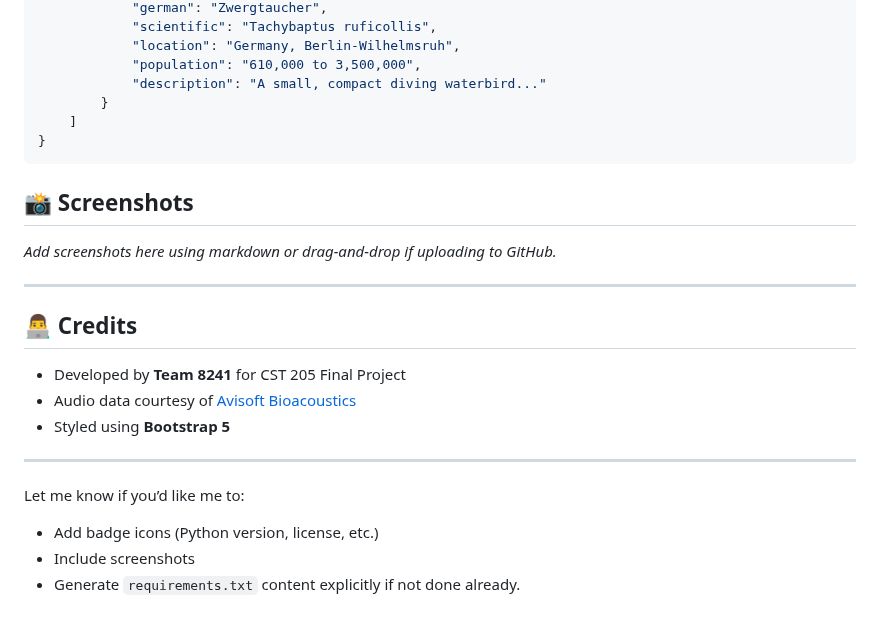
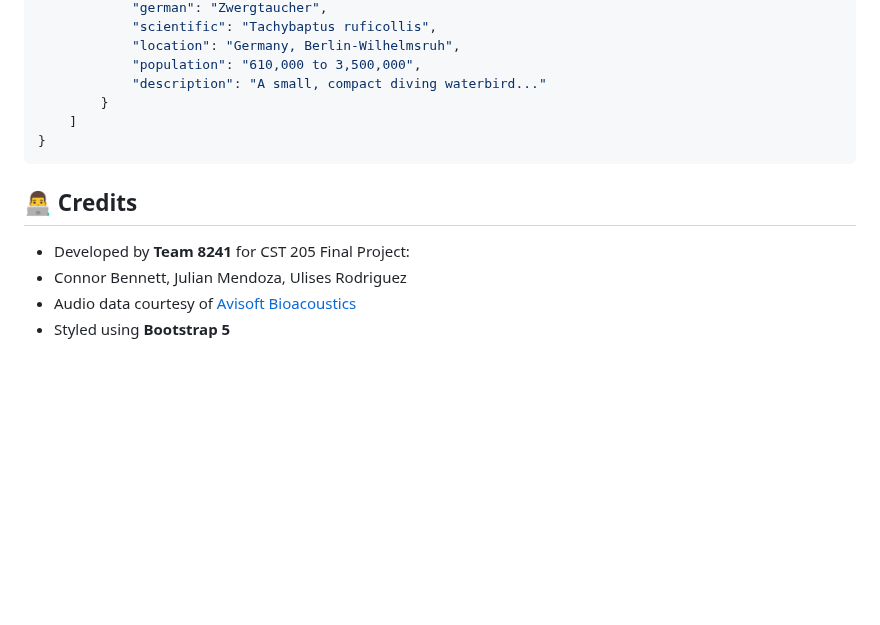
Before and after one commit to connor-bennett/cst205-project, a Markdown page: README.md, the part around the change. Drawn GitHub-style; blank space fills up the shorter version.

Commit message:
credited team

````diff
--- a/README.md
+++ b/README.md
@@ -122,22 +122,9 @@ This image is converted to a base64 URI and displayed directly, without writing
 }
 ```
 
-## 📸 Screenshots
-
-*Add screenshots here using markdown or drag-and-drop if uploading to GitHub.*
-
----
-
 ## 👨‍💻 Credits
 
-* Developed by **Team 8241** for CST 205 Final Project
+* Developed by **Team 8241** for CST 205 Final Project:
+* Connor Bennett, Julian Mendoza, Ulises Rodriguez
 * Audio data courtesy of [Avisoft Bioacoustics](https://avisoft.com/animal-sounds/)
 * Styled using **Bootstrap 5**
-
----
-
-Let me know if you’d like me to:
-
-* Add badge icons (Python version, license, etc.)
-* Include screenshots
-* Generate `requirements.txt` content explicitly if not done already.
````
